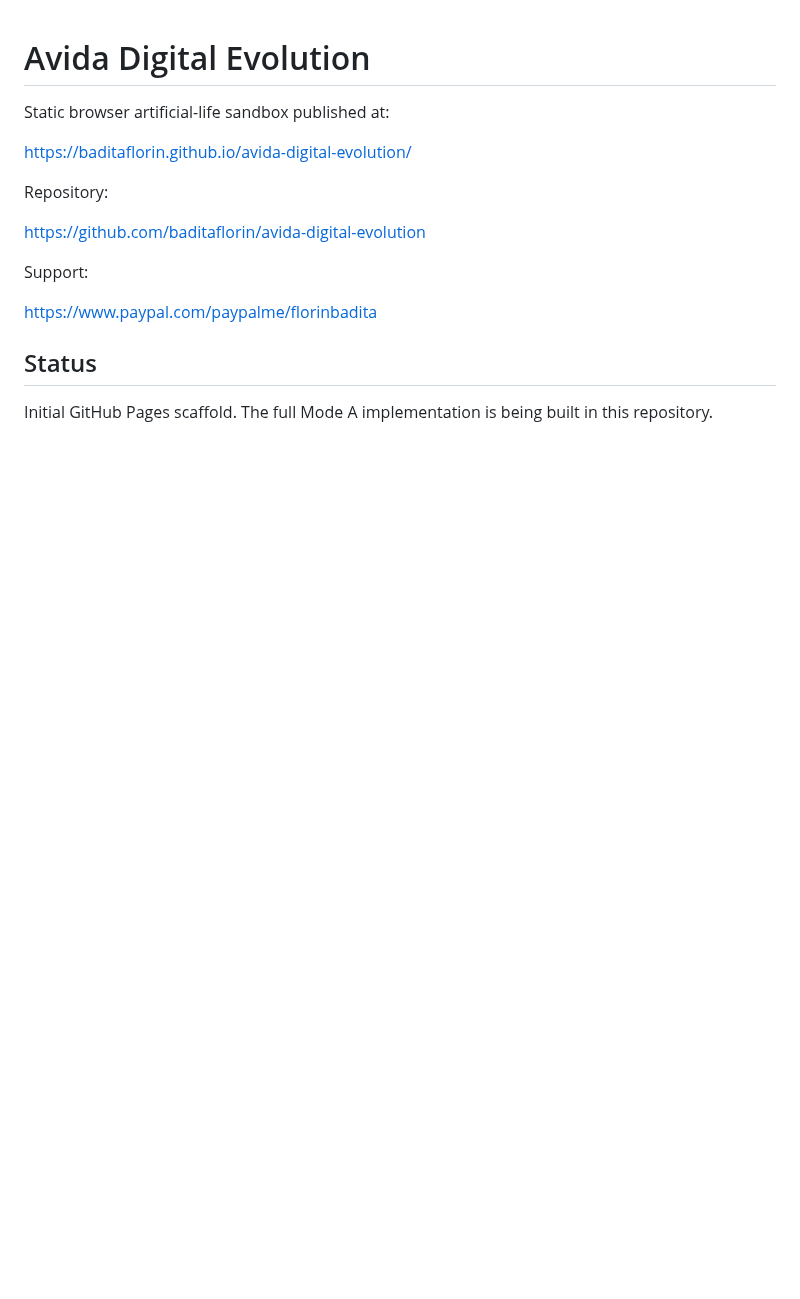
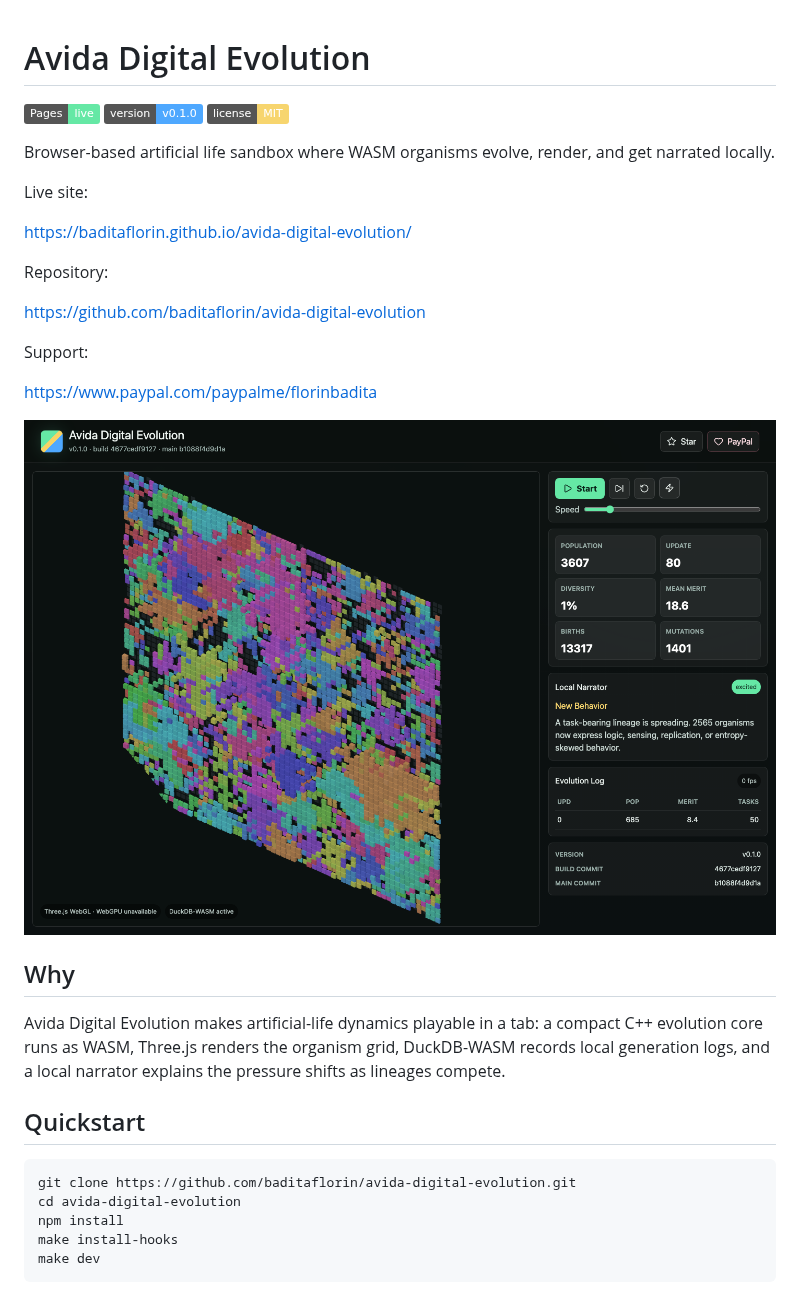
Before and after one commit to baditaflorin/avida-digital-evolution, a Markdown page: README.md, the part around one of its changes. Rendered like a GitHub page; pictures changed too: docs/screenshot.png (added); badges without logos; blank space fills up the shorter version.

````diff
--- a/README.md
+++ b/README.md
@@ -1,6 +1,12 @@
 # Avida Digital Evolution
 
-Static browser artificial-life sandbox published at:
+![Pages](https://img.shields.io/badge/Pages-live-65e8a5)
+![Version](https://img.shields.io/badge/version-v0.1.0-4ea8ff)
+![License](https://img.shields.io/badge/license-MIT-f7d56e)
+
+Browser-based artificial life sandbox where WASM organisms evolve, render, and get narrated locally.
+
+Live site:
 
 https://baditaflorin.github.io/avida-digital-evolution/
 
@@ -12,6 +18,19 @@ Support:
 
 https://www.paypal.com/paypalme/florinbadita
 
-## Status
+![Avida Digital Evolution screenshot](docs/screenshot.png)
 
-Initial GitHub Pages scaffold. The full Mode A implementation is being built in this repository.
+## Why
+
+Avida Digital Evolution makes artificial-life dynamics playable in a tab: a compact C++ evolution core runs as WASM, Three.js renders the organism grid, DuckDB-WASM records local generation logs, and a local narrator explains the pressure shifts as lineages compete.
+
+## Quickstart
+
+```sh
+git clone https://github.com/baditaflorin/avida-digital-evolution.git
+cd avida-digital-evolution
+npm install
+make install-hooks
+make dev
+```
+
````
Also changed, not shown: other parts of README.md (+47 -0 lines), docs/adr/0007-data-generation-pipeline.md (added, +21 -0 lines), docs/adr/0018-local-narrator.md (added, +21 -0 lines), docs/architecture.md (added, +54 -0 lines), docs/deploy.md (added, +47 -0 lines), docs/privacy.md (added, +23 -0 lines).
